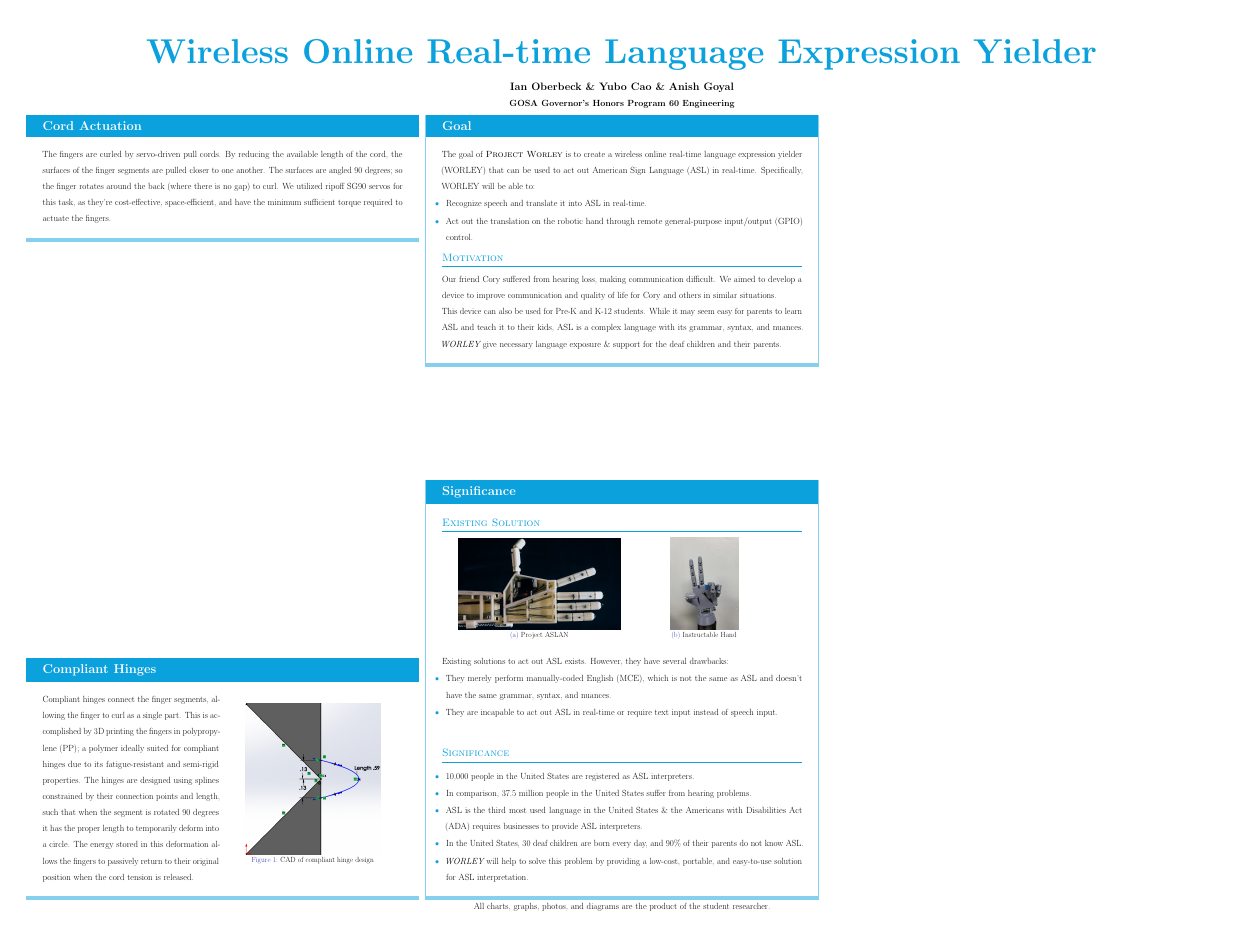
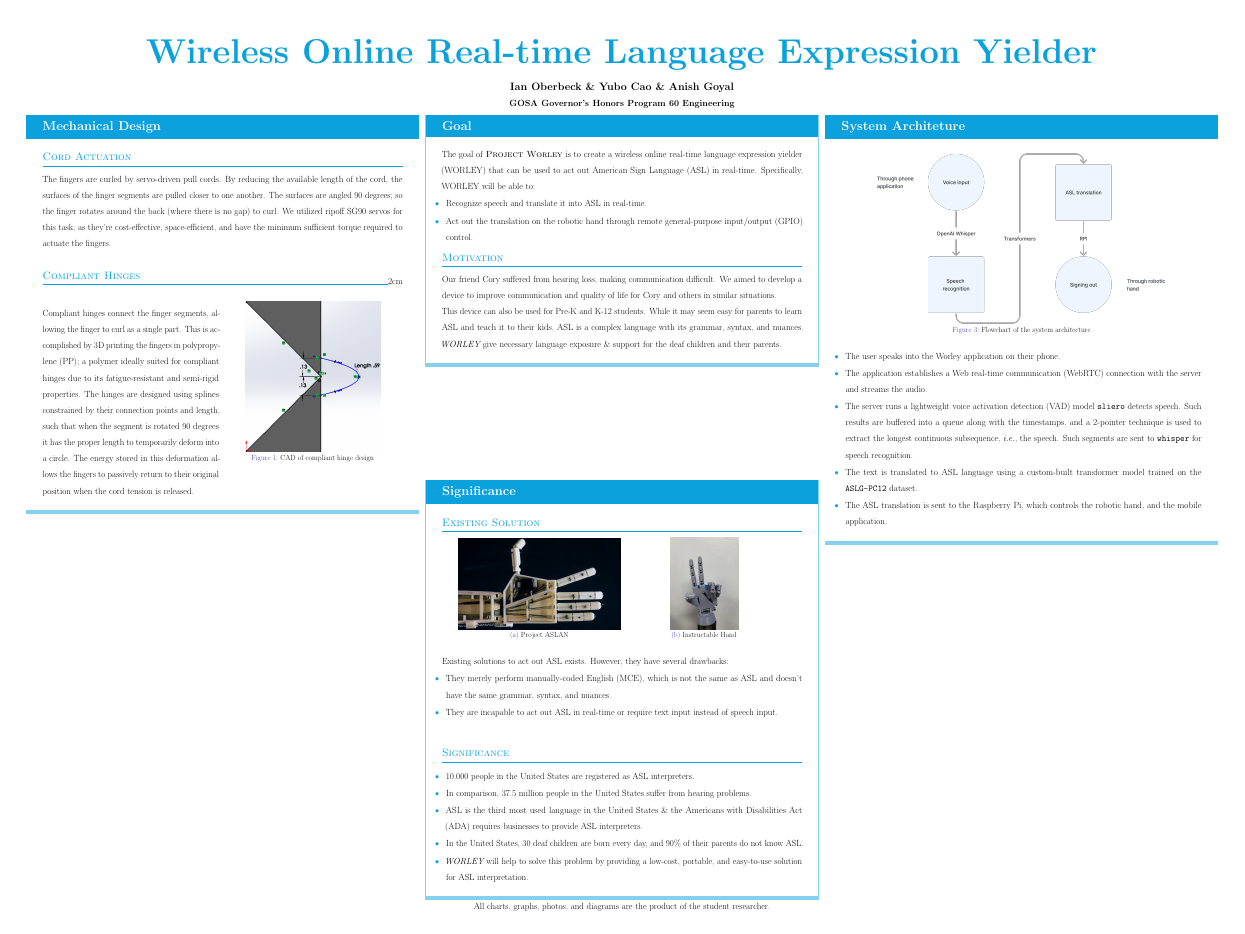
Before and after one commit to anishgoyal1108/worley, a LaTeX poster (poster/main.tex): the whole page. Compiled offline with pdfLaTeX.

Commit message:
feat(poster): add system architecture

```diff
--- a/poster/main.tex
+++ b/poster/main.tex
@@ -12,13 +12,20 @@
 \usepackage{array}
 \usepackage{xparse}
 \usepackage{wrapfig}
+\usepackage{xspace}
+% necessary acronyms
+\def\ie{\textit{i.e.}\xspace}
+\def\eg{\textit{e.g.}\xspace}
+\def\etc{\textit{etc.}\xspace}
+\def\etal{\textit{et al.}\xspace}
+\def\cf{\textit{cf.}\xspace}
 % font
 \usefonttheme{serif}
 \setbeamerfont{block title}{size=\Large, series=\bfseries}
 \setbeamerfont{headline title}{size=\fontsize{96}{0pt}\selectfont, series=\bfseries}
 \setbeamerfont{headline author}{size=\large, series=\bfseries}
 % main color
-\definecolor{theme-1}{HTML}{2155CD} % #2155CD
+\definecolor{theme-1}{HTML}{3b82f6} % #3b82f6
 \definecolor{theme-2}{HTML}{0AA1DD} % #0AA1DD
 \definecolor{theme-3}{HTML}{79DAE8} % #79DAE8
 \definecolor{theme-4}{HTML}{E8F9FD} % #E8F9FD
@@ -117,13 +124,12 @@
     \margincolumn
 
     \begin{column}{\colwidth}
-      \begin{block}{Cord Actuation}
+      \begin{block}{Mechanical Design}
+        \header{Cord Actuation}[0pt]
 
         The fingers are curled by servo-driven pull cords. By reducing the available length of the cord, the surfaces of the finger segments are pulled closer to one another. The surfaces are angled 90 degrees; so the finger rotates around the back (where there is no gap) to curl. We utilized ripoff SG90 servos for this task, as they're cost-effective, space-efficient, and have the minimum sufficient torque required to actuate the fingers.
 
-      \end{block}
-
-      \begin{block}{Compliant Hinges}
+        \header{Compliant Hinges}{2cm}
         \begin{wrapfigure}{r}{0.5\linewidth}
           \centering
           \includegraphics[width=0.75\linewidth]{images/compliant-hinge.png}
@@ -196,7 +201,22 @@
     \separatorcolumn
 
     \begin{column}{\colwidth}
+      \begin{block}{System Architeture}
+        \begin{figure}[ht]
+          \centering
+          \includegraphics[width=0.8\linewidth]{images/flowchart.png}
+          \caption{Flowchart of the system architecture}
+          \label{fig:flowchart}
+        \end{figure}
 
+        \begin{itemize}
+          \item The user speaks into the Worley application on their phone.
+          \item The application establishes a Web real-time communication (WebRTC) connection with the server and streams the audio.
+          \item The server runs a lightweight voice activation detection (VAD) model \texttt{sliero} detects speech. Such results are buffered into a queue along with the timestamps, and a 2-pointer technique is used to extract the longest continuous subsequence, \ie, the speech. Such segments are sent to \texttt{whisper} for speech recognition.
+          \item The text is translated to ASL language using a custom-built transformer model trained on the \texttt{ASLG-PC12} dataset.
+          \item The ASL translation is sent to the Raspberry Pi, which controls the robotic hand, and the mobile application.
+        \end{itemize}
+      \end{block}
     \end{column}
 
     \margincolumn
```
Also changed, not shown: poster/images/flowchart.png (added), poster/main.tex (1 more changed lines), 1 other file.
